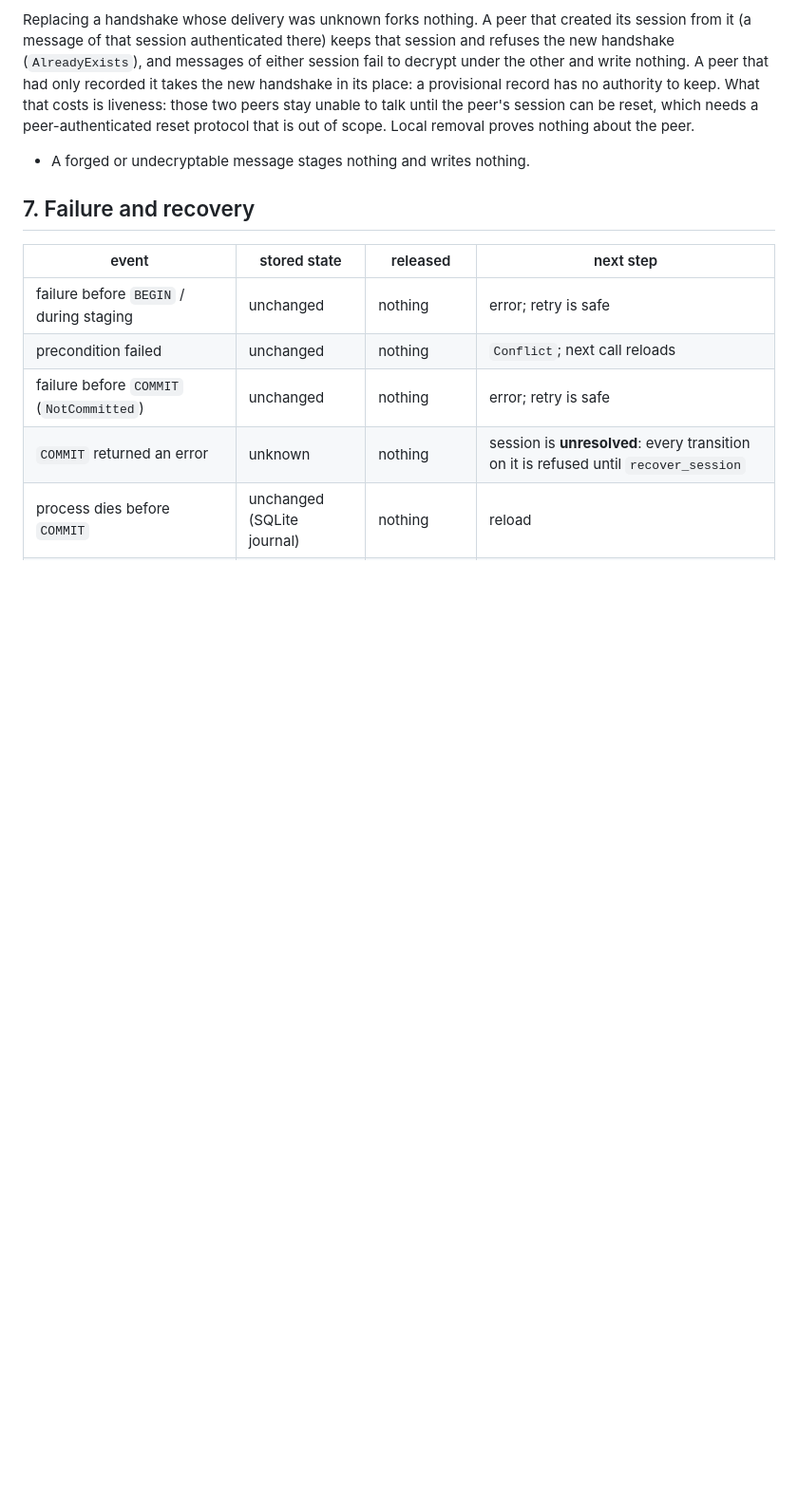
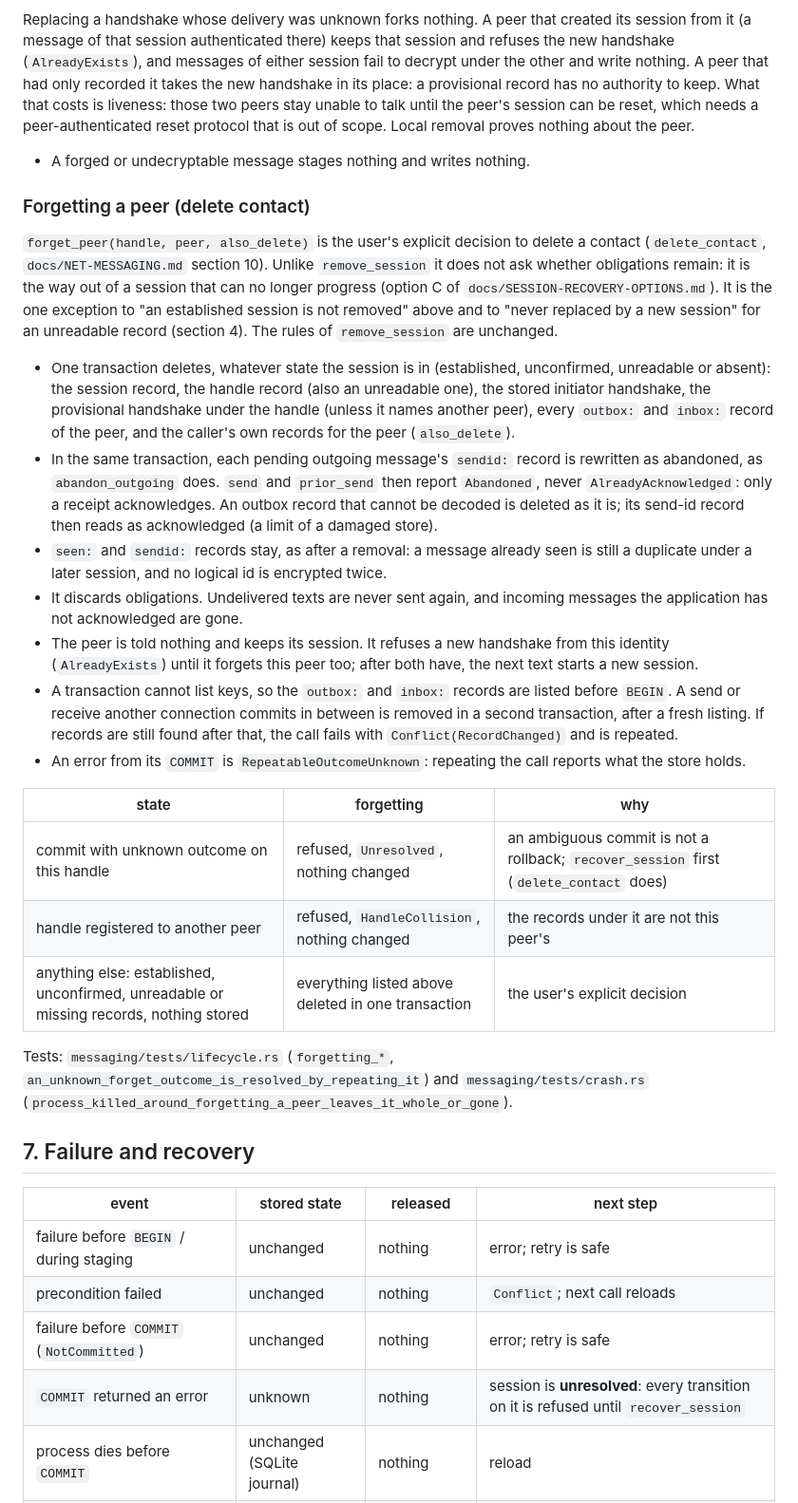
Before and after one commit to artemidamoon2223-collab/Arcium-messenger-, a Markdown page: docs/S2-B2-DURABLE-MESSAGING.md, the part around the change. Shown at 95% size. GitHub-like rendering; blank space fills up the shorter version.

Commit message:
Document deleting a contact (forget_peer, delete_contact)
S2-B2 section 6a gets a subsection "Forgetting a peer (delete contact)":
forget_peer removes on the user's explicit action regardless of
obligations, marks pending outgoing messages abandoned, keeps seen: and
sendid:, leaves the peer with its session, lists before BEGIN with a
second transaction for late records, and refuses only Unresolved and
HandleCollision. It states that this is the one exception to "an
established session is not removed" and to "never replaced" for an
unreadable record; the remove_session rules are unchanged.

NET-MESSAGING section 5: the outbox is also emptied when the user deletes
the contact (delete_contact), which marks the texts abandoned. Section
10: a "Deleting a contact" bullet (what it removes and keeps, that both
users must delete each other and exchange cards again), and the R-13
dead-end sentence now names deleting the contact on both devices as the
way out instead of "nothing resolves that". Section 8 needed no change:
it does not claim a dead end has no way out.

SESSION-RECOVERY-OPTIONS: option C marked implemented in one line.
docs/SECURITY-FINDINGS.md is untouched (tracker PR after the merge).

Evidence: SOURCE_VERIFIED against crates/core-protocol/src/messaging/
removal.rs (forget_peer, forget_listed) and crates/mobile-ffi/src/network/
chat.rs (delete_contact) at the previous commits; behaviour by the tests
named there.

Co-Authored-By: Claude Opus 5.5 <noreply@anthropic.com>
Claude-Session: https://claude.ai/code/session_013Fd9w11HPCwF53H2tPuKpt

```diff
--- a/docs/S2-B2-DURABLE-MESSAGING.md
+++ b/docs/S2-B2-DURABLE-MESSAGING.md
@@ -291,6 +291,56 @@ protocol that is out of scope. Local removal proves nothing about the peer.
 
 - A forged or undecryptable message stages nothing and writes nothing.
 
+### Forgetting a peer (delete contact)
+
+`forget_peer(handle, peer, also_delete)` is the user's explicit decision to
+delete a contact (`delete_contact`, `docs/NET-MESSAGING.md` section 10).
+Unlike `remove_session` it does not ask whether obligations remain: it is
+the way out of a session that can no longer progress (option C of
+`docs/SESSION-RECOVERY-OPTIONS.md`). It is the one exception to "an
+established session is not removed" above and to "never replaced by a new
+session" for an unreadable record (section 4). The rules of
+`remove_session` are unchanged.
+
+- One transaction deletes, whatever state the session is in (established,
+  unconfirmed, unreadable or absent): the session record, the handle record
+  (also an unreadable one), the stored initiator handshake, the provisional
+  handshake under the handle (unless it names another peer), every
+  `outbox:` and `inbox:` record of the peer, and the caller's own records
+  for the peer (`also_delete`).
+- In the same transaction, each pending outgoing message's `sendid:` record
+  is rewritten as abandoned, as `abandon_outgoing` does. `send` and
+  `prior_send` then report `Abandoned`, never `AlreadyAcknowledged`: only a
+  receipt acknowledges. An outbox record that cannot be decoded is deleted
+  as it is; its send-id record then reads as acknowledged (a limit of a
+  damaged store).
+- `seen:` and `sendid:` records stay, as after a removal: a message already
+  seen is still a duplicate under a later session, and no logical id is
+  encrypted twice.
+- It discards obligations. Undelivered texts are never sent again, and
+  incoming messages the application has not acknowledged are gone.
+- The peer is told nothing and keeps its session. It refuses a new
+  handshake from this identity (`AlreadyExists`) until it forgets this peer
+  too; after both have, the next text starts a new session.
+- A transaction cannot list keys, so the `outbox:` and `inbox:` records are
+  listed before `BEGIN`. A send or receive another connection commits in
+  between is removed in a second transaction, after a fresh listing. If
+  records are still found after that, the call fails with
+  `Conflict(RecordChanged)` and is repeated.
+- An error from its `COMMIT` is `RepeatableOutcomeUnknown`: repeating the
+  call reports what the store holds.
+
+| state | forgetting | why |
+|---|---|---|
+| commit with unknown outcome on this handle | refused, `Unresolved`, nothing changed | an ambiguous commit is not a rollback; `recover_session` first (`delete_contact` does) |
+| handle registered to another peer | refused, `HandleCollision`, nothing changed | the records under it are not this peer's |
+| anything else: established, unconfirmed, unreadable or missing records, nothing stored | everything listed above deleted in one transaction | the user's explicit decision |
+
+Tests: `messaging/tests/lifecycle.rs` (`forgetting_*`,
+`an_unknown_forget_outcome_is_resolved_by_repeating_it`) and
+`messaging/tests/crash.rs`
+(`process_killed_around_forgetting_a_peer_leaves_it_whole_or_gone`).
+
 ## 7. Failure and recovery
 
 | event | stored state | released | next step |
```
Also changed, not shown: docs/NET-MESSAGING.md (+20 -3 lines), docs/SESSION-RECOVERY-OPTIONS.md (+2 -0 lines).
